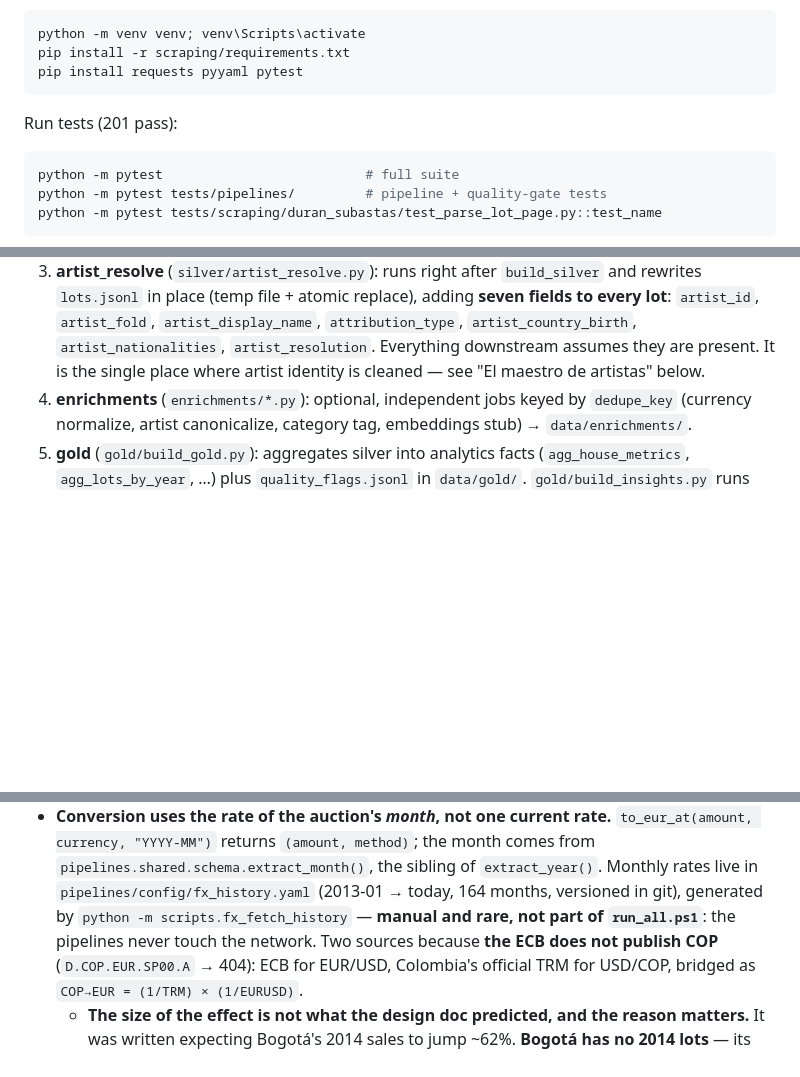
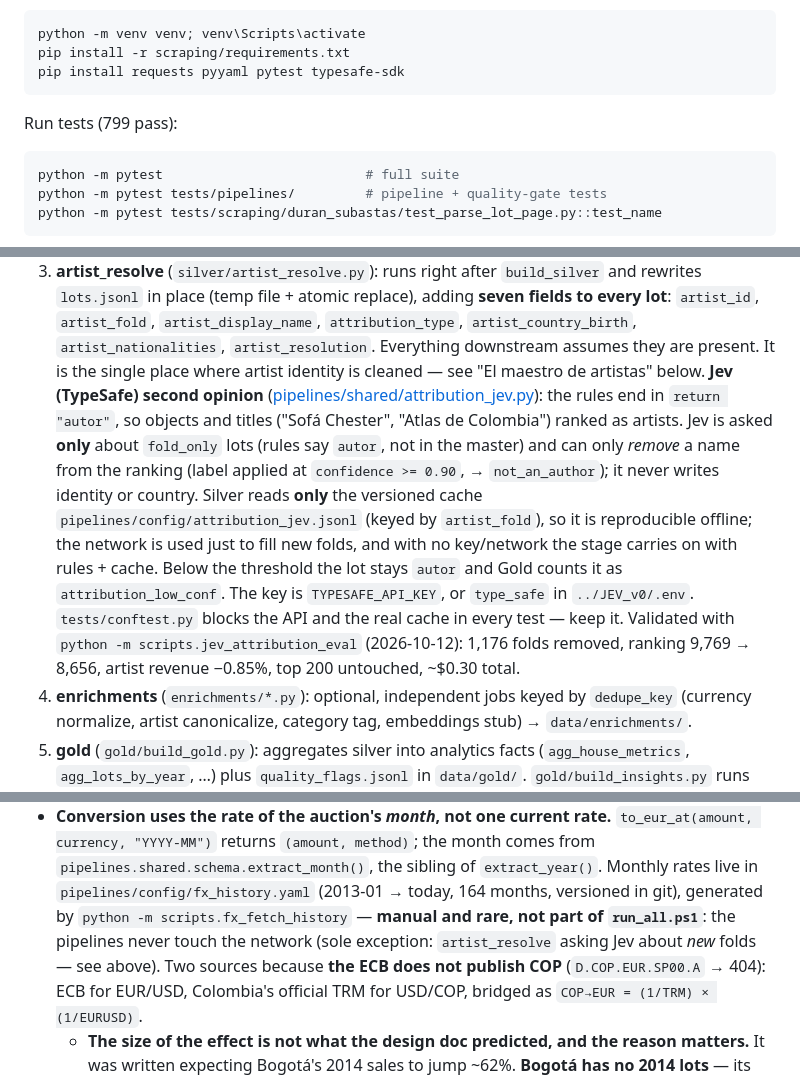
Before and after one commit to juansegiraldo/AuctionHousesApp, a Markdown page: CLAUDE.md, 3 parts joined by grey strips. Rendered like a GitHub page; blank space fills up the shorter version.

Commit message:
docs(claude): Jev en artist_resolve, excepcion de red y 799 tests
Co-Authored-By: Claude Opus 5.5 <noreply@anthropic.com>

````diff
--- a/CLAUDE.md
+++ b/CLAUDE.md
@@ -34,10 +34,10 @@ There is **no top-level `requirements.txt`** (the legacy one was removed). The s
 ```powershell
 python -m venv venv; venv\Scripts\activate
 pip install -r scraping/requirements.txt
-pip install requests pyyaml pytest
+pip install requests pyyaml pytest typesafe-sdk
 ```
 
-Run tests (201 pass):
+Run tests (799 pass):
 
 ```powershell
 python -m pytest                          # full suite
@@ -166,6 +166,18 @@ Data flows one direction through `data/`, and each stage reads the previous laye
    `artist_id`, `artist_fold`, `artist_display_name`, `attribution_type`, `artist_country_birth`,
    `artist_nationalities`, `artist_resolution`. Everything downstream assumes they are present.
    It is the single place where artist identity is cleaned — see "El maestro de artistas" below.
+   **Jev (TypeSafe) second opinion** ([pipelines/shared/attribution_jev.py](pipelines/shared/attribution_jev.py)):
+   the rules end in `return "autor"`, so objects and titles ("Sofá Chester", "Atlas de Colombia")
+   ranked as artists. Jev is asked **only** about `fold_only` lots (rules say `autor`, not in the
+   master) and can only *remove* a name from the ranking (label applied at `confidence >= 0.90`,
+   → `not_an_author`); it never writes identity or country. Silver reads **only** the versioned
+   cache `pipelines/config/attribution_jev.jsonl` (keyed by `artist_fold`), so it is reproducible
+   offline; the network is used just to fill new folds, and with no key/network the stage carries
+   on with rules + cache. Below the threshold the lot stays `autor` and Gold counts it as
+   `attribution_low_conf`. The key is `TYPESAFE_API_KEY`, or `type_safe` in `../JEV_v0/.env`.
+   `tests/conftest.py` blocks the API and the real cache in every test — keep it.
+   Validated with `python -m scripts.jev_attribution_eval` (2026-10-12): 1,176 folds removed,
+   ranking 9,769 → 8,656, artist revenue −0.85%, top 200 untouched, ~$0.30 total.
 4. **enrichments** (`enrichments/*.py`): optional, independent jobs keyed by `dedupe_key`
    (currency normalize, artist canonicalize, category tag, embeddings stub) → `data/enrichments/`.
 5. **gold** (`gold/build_gold.py`): aggregates silver into analytics facts
@@ -344,7 +356,8 @@ These are load-bearing. Breaking one silently corrupts the report:
   `pipelines.shared.schema.extract_month()`, the sibling of `extract_year()`. Monthly rates live
   in `pipelines/config/fx_history.yaml` (2013-01 → today, 164 months, versioned in git),
   generated by `python -m scripts.fx_fetch_history` — **manual and rare, not part of
-  `run_all.ps1`**: the pipelines never touch the network. Two sources because **the ECB does not
+  `run_all.ps1`**: the pipelines never touch the network (sole exception: `artist_resolve` asking
+  Jev about *new* folds — see above). Two sources because **the ECB does not
   publish COP** (`D.COP.EUR.SP00.A` → 404): ECB for EUR/USD, Colombia's official TRM for USD/COP,
   bridged as `COP→EUR = (1/TRM) × (1/EURUSD)`.
   - **The size of the effect is not what the design doc predicted, and the reason matters.** It
````
